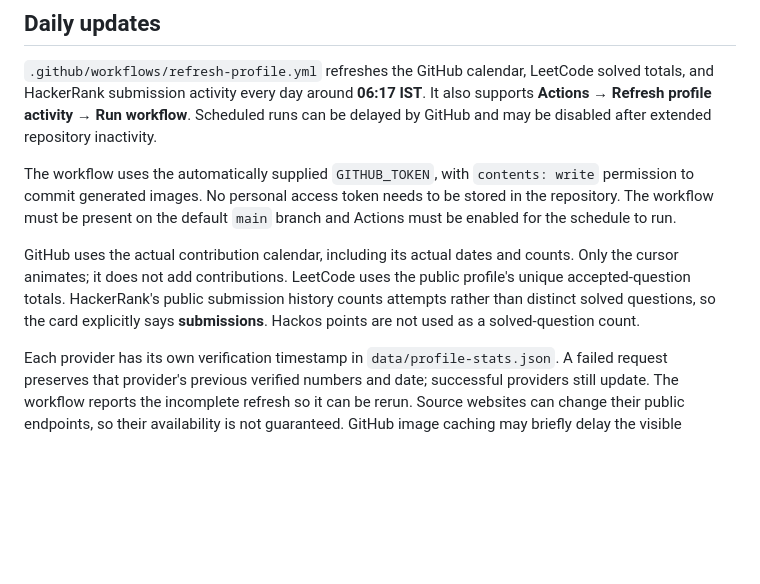
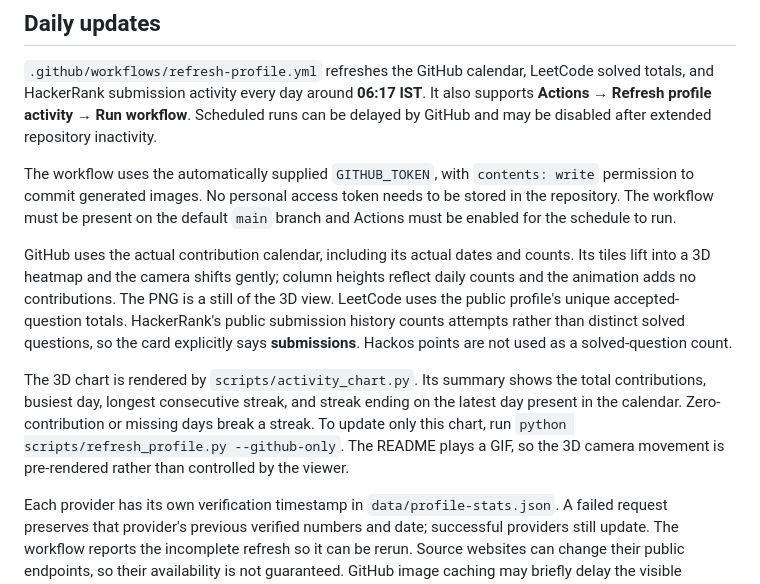
Before and after one commit to LakshmiHasini/LakshmiHasini, a Markdown page: CUSTOMIZE.md, the part around the change. Drawn GitHub-style; blank space fills up the shorter version.

```diff
--- a/CUSTOMIZE.md
+++ b/CUSTOMIZE.md
@@ -10,7 +10,9 @@ The generated image names include `-sage` so the restored palette uses different
 
 The workflow uses the automatically supplied `GITHUB_TOKEN`, with `contents: write` permission to commit generated images. No personal access token needs to be stored in the repository. The workflow must be present on the default `main` branch and Actions must be enabled for the schedule to run.
 
-GitHub uses the actual contribution calendar, including its actual dates and counts. Only the cursor animates; it does not add contributions. LeetCode uses the public profile's unique accepted-question totals. HackerRank's public submission history counts attempts rather than distinct solved questions, so the card explicitly says **submissions**. Hackos points are not used as a solved-question count.
+GitHub uses the actual contribution calendar, including its actual dates and counts. Its tiles lift into a 3D heatmap and the camera shifts gently; column heights reflect daily counts and the animation adds no contributions. The PNG is a still of the 3D view. LeetCode uses the public profile's unique accepted-question totals. HackerRank's public submission history counts attempts rather than distinct solved questions, so the card explicitly says **submissions**. Hackos points are not used as a solved-question count.
+
+The 3D chart is rendered by `scripts/activity_chart.py`. Its summary shows the total contributions, busiest day, longest consecutive streak, and streak ending on the latest day present in the calendar. Zero-contribution or missing days break a streak. To update only this chart, run `python scripts/refresh_profile.py --github-only`. The README plays a GIF, so the 3D camera movement is pre-rendered rather than controlled by the viewer.
 
 Each provider has its own verification timestamp in `data/profile-stats.json`. A failed request preserves that provider's previous verified numbers and date; successful providers still update. The workflow reports the incomplete refresh so it can be rerun. Source websites can change their public endpoints, so their availability is not guaranteed. GitHub image caching may briefly delay the visible refresh.
 
```
Also changed, not shown: README.md (+3 -3 lines), assets/github-activity-3d-sage.png (added), assets/github-activity-sage.gif (deleted), assets/github-activity-sage.png (deleted), 5 other files.
